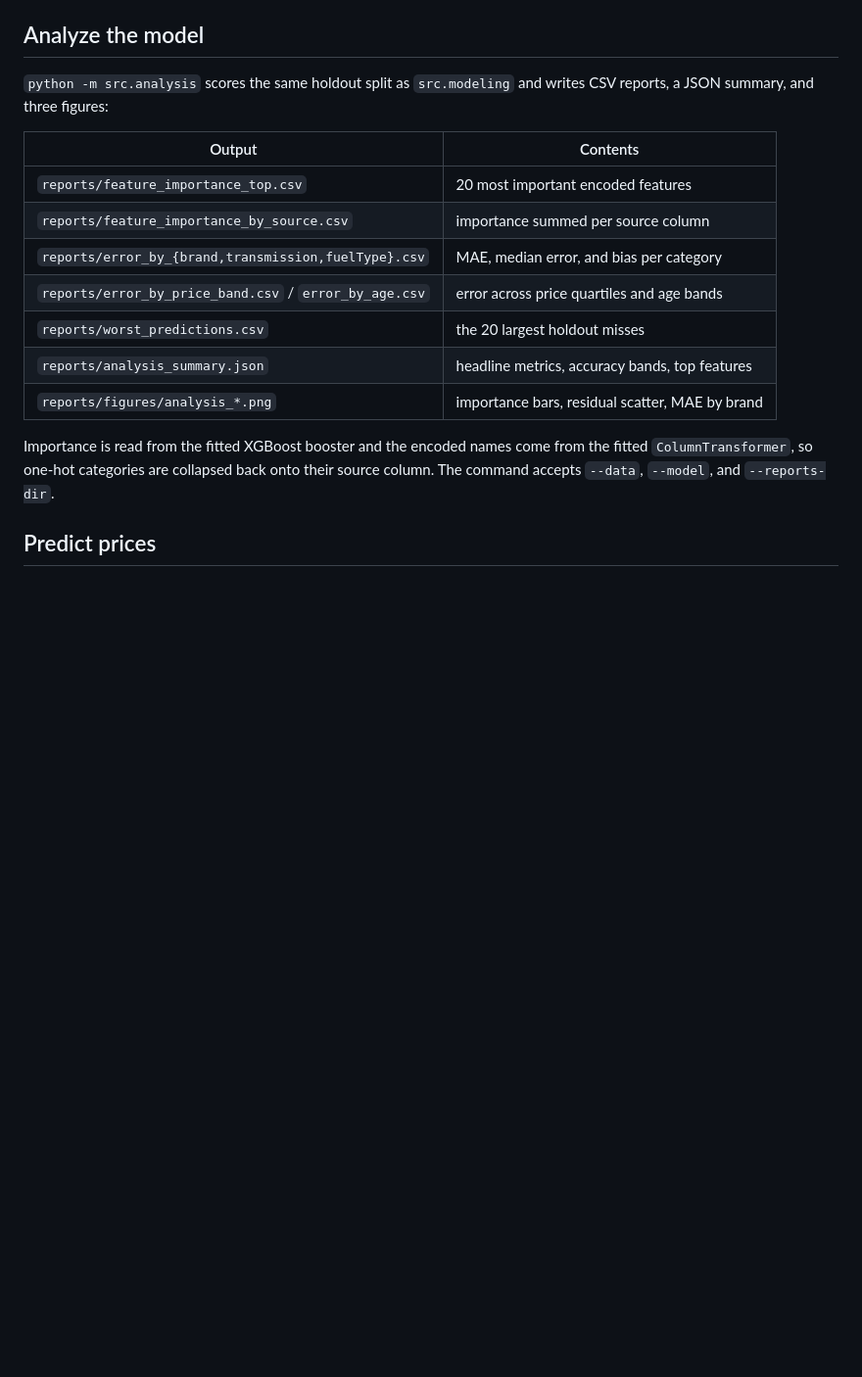
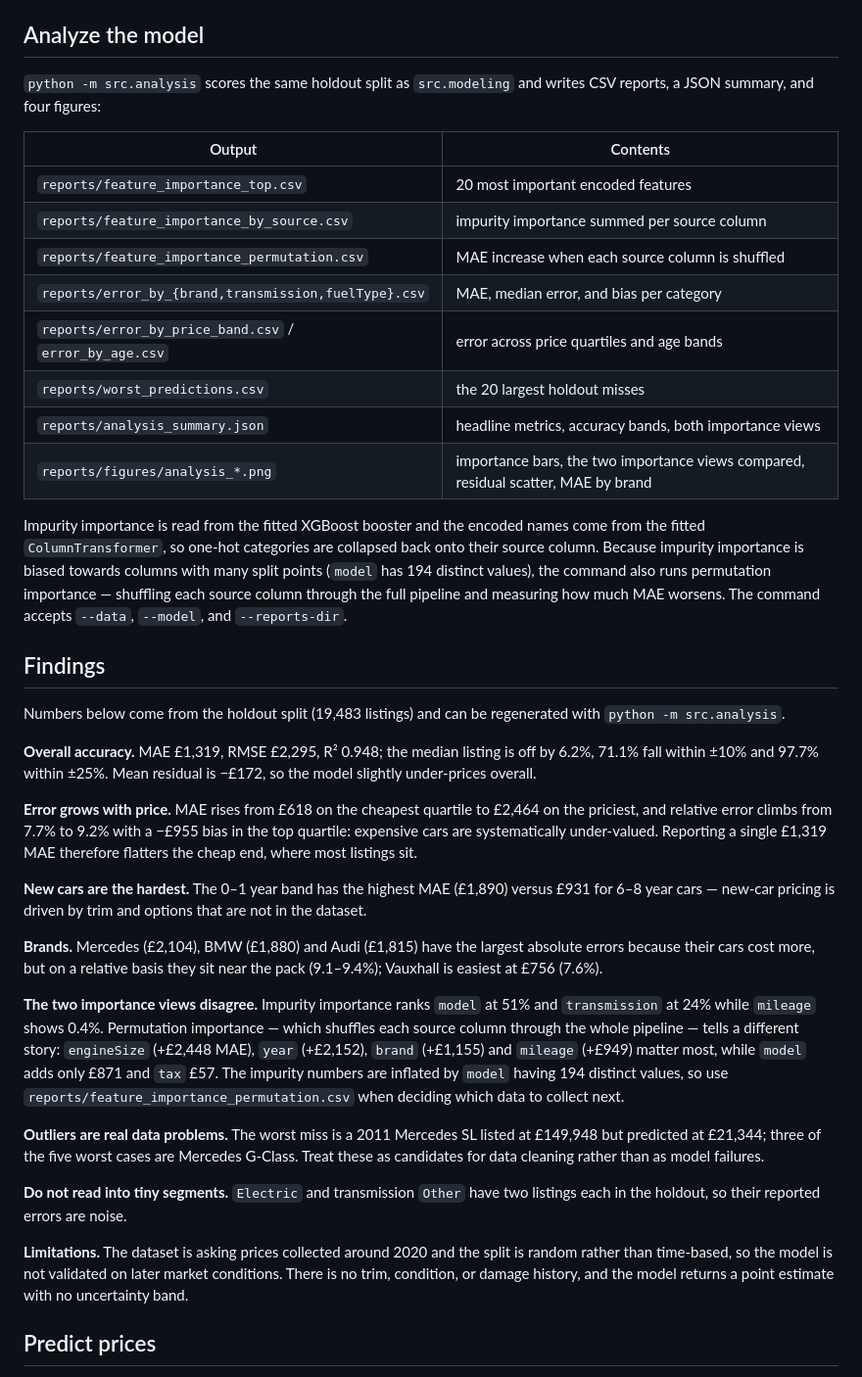
Before and after one commit to agunggust/uk-used-car-price-prediction, a Markdown page: README.md, the part around one of its changes. Shown at 98% size. Rendered like a GitHub page; blank space fills up the shorter version.

```diff
--- a/README.md
+++ b/README.md
@@ -65,22 +67,71 @@ To customize file locations, use `--data-dir` and `--output` with
 ## Analyze the model
 
 `python -m src.analysis` scores the same holdout split as `src.modeling` and
-writes CSV reports, a JSON summary, and three figures:
+writes CSV reports, a JSON summary, and four figures:
 
 | Output | Contents |
 |---|---|
 | `reports/feature_importance_top.csv` | 20 most important encoded features |
-| `reports/feature_importance_by_source.csv` | importance summed per source column |
+| `reports/feature_importance_by_source.csv` | impurity importance summed per source column |
+| `reports/feature_importance_permutation.csv` | MAE increase when each source column is shuffled |
 | `reports/error_by_{brand,transmission,fuelType}.csv` | MAE, median error, and bias per category |
 | `reports/error_by_price_band.csv` / `error_by_age.csv` | error across price quartiles and age bands |
 | `reports/worst_predictions.csv` | the 20 largest holdout misses |
-| `reports/analysis_summary.json` | headline metrics, accuracy bands, top features |
-| `reports/figures/analysis_*.png` | importance bars, residual scatter, MAE by brand |
+| `reports/analysis_summary.json` | headline metrics, accuracy bands, both importance views |
+| `reports/figures/analysis_*.png` | importance bars, the two importance views compared, residual scatter, MAE by brand |
 
-Importance is read from the fitted XGBoost booster and the encoded names come
-from the fitted `ColumnTransformer`, so one-hot categories are collapsed back
-onto their source column. The command accepts `--data`, `--model`, and
-`--reports-dir`.
+Impurity importance is read from the fitted XGBoost booster and the encoded
+names come from the fitted `ColumnTransformer`, so one-hot categories are
+collapsed back onto their source column. Because impurity importance is biased
+towards columns with many split points (`model` has 194 distinct values), the
+command also runs permutation importance — shuffling each source column through
+the full pipeline and measuring how much MAE worsens. The command accepts
+`--data`, `--model`, and `--reports-dir`.
+
+## Findings
+
+Numbers below come from the holdout split (19,483 listings) and can be
+regenerated with `python -m src.analysis`.
+
+**Overall accuracy.** MAE £1,319, RMSE £2,295, R² 0.948; the median listing is
+off by 6.2%, 71.1% fall within ±10% and 97.7% within ±25%. Mean residual is
+−£172, so the model slightly under-prices overall.
+
+**Error grows with price.** MAE rises from £618 on the cheapest quartile to
+£2,464 on the priciest, and relative error climbs from 7.7% to 9.2% with a
+−£955 bias in the top quartile: expensive cars are systematically under-valued.
+Reporting a single £1,319 MAE therefore flatters the cheap end, where most
+listings sit.
+
+**New cars are the hardest.** The 0–1 year band has the highest MAE (£1,890)
+versus £931 for 6–8 year cars — new-car pricing is driven by trim and options
+that are not in the dataset.
+
+**Brands.** Mercedes (£2,104), BMW (£1,880) and Audi (£1,815) have the largest
+absolute errors because their cars cost more, but on a relative basis they sit
+near the pack (9.1–9.4%); Vauxhall is easiest at £756 (7.6%).
+
+**The two importance views disagree.** Impurity importance ranks `model` at
+51% and `transmission` at 24% while `mileage` shows 0.4%. Permutation
+importance — which shuffles each source column through the whole pipeline —
+tells a different story: `engineSize` (+£2,448 MAE), `year` (+£2,152),
+`brand` (+£1,155) and `mileage` (+£949) matter most, while `model` adds only
+£871 and `tax` £57. The impurity numbers are inflated by `model` having 194
+distinct values, so use `reports/feature_importance_permutation.csv` when
+deciding which data to collect next.
+
+**Outliers are real data problems.** The worst miss is a 2011 Mercedes SL
+listed at £149,948 but predicted at £21,344; three of the five worst cases are
+Mercedes G-Class. Treat these as candidates for data cleaning rather than as
+model failures.
+
+**Do not read into tiny segments.** `Electric` and transmission `Other` have
+two listings each in the holdout, so their reported errors are noise.
+
+**Limitations.** The dataset is asking prices collected around 2020 and the
+split is random rather than time-based, so the model is not validated on later
+market conditions. There is no trim, condition, or damage history, and the
+model returns a point estimate with no uncertainty band.
 
 ## Predict prices
 
```
Also changed, not shown: other parts of README.md (+2 -0 lines), reports/figures/analysis_importance_comparison.png (added), 4 other files.
